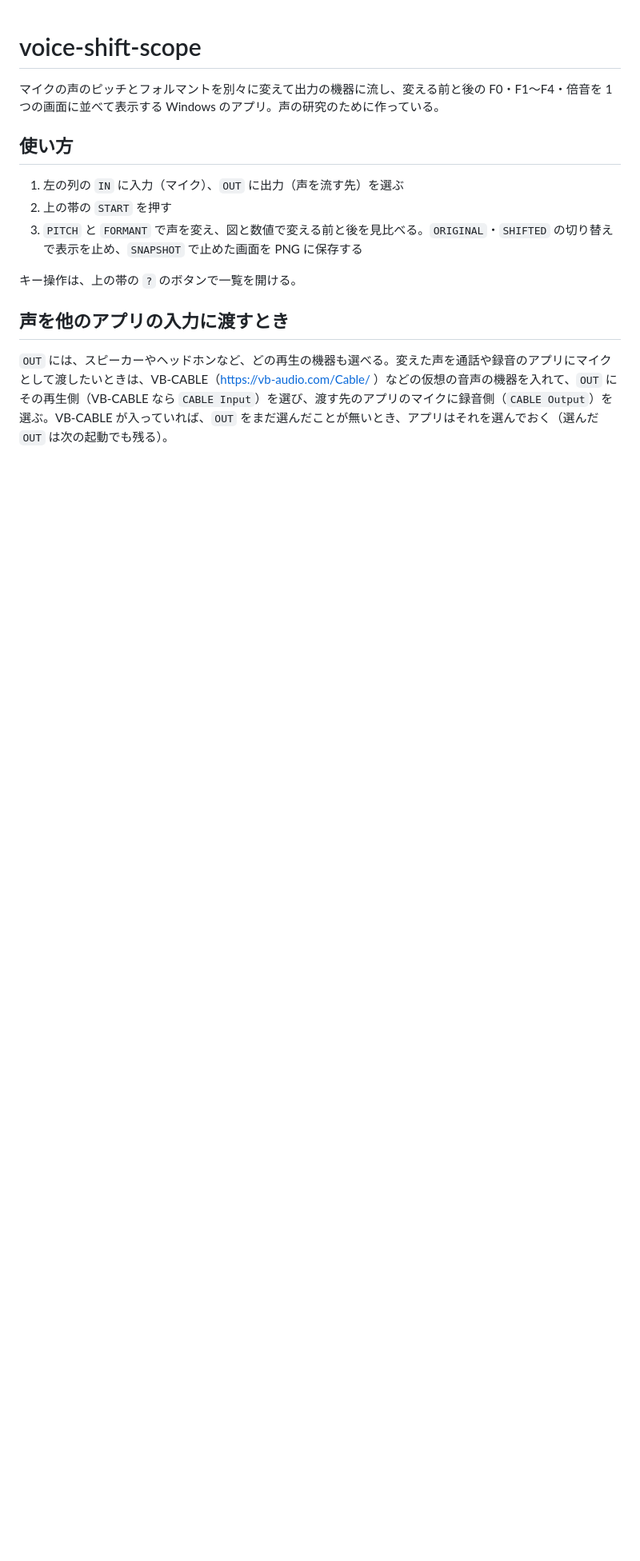
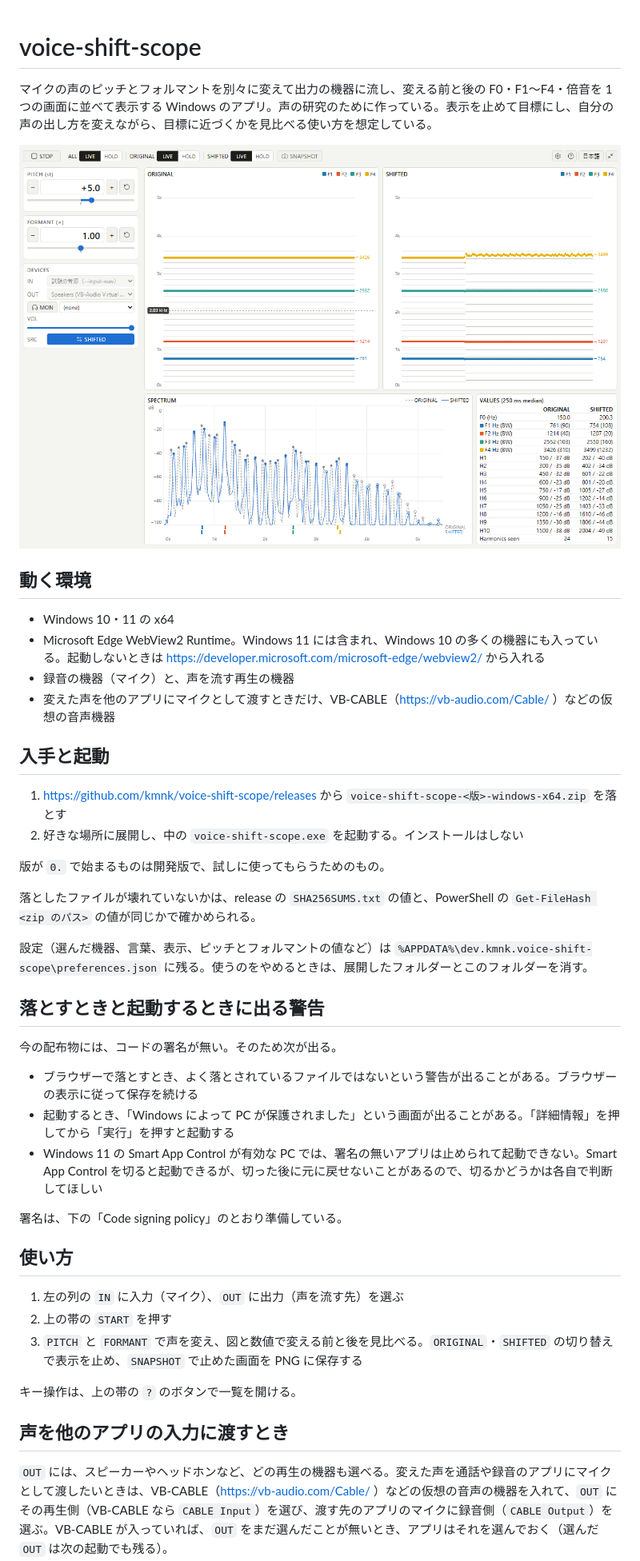
Before and after one commit to kmnk/voice-shift-scope, a Markdown page: README.md, the part around one of its changes. Shown at 80% size. GitHub-like rendering; pictures changed too: docs/images/screen.png (added); blank space fills up the shorter version.

Commit message:
Rewrite README for public release and add the package readme
Co-Authored-By: Claude Opus 5.5 <noreply@anthropic.com>

```diff
--- a/README.md
+++ b/README.md
@@ -1,6 +1,36 @@
 # voice-shift-scope
 
-マイクの声のピッチとフォルマントを別々に変えて出力の機器に流し、変える前と後の F0・F1〜F4・倍音を 1 つの画面に並べて表示する Windows のアプリ。声の研究のために作っている。
+マイクの声のピッチとフォルマントを別々に変えて出力の機器に流し、変える前と後の F0・F1〜F4・倍音を 1 つの画面に並べて表示する Windows のアプリ。声の研究のために作っている。表示を止めて目標にし、自分の声の出し方を変えながら、目標に近づくかを見比べる使い方を想定している。
+
+![変える前（左）と後（右）のスペクトログラム、スペクトル、数値の表](docs/images/screen.png)
+
+## 動く環境
+
+- Windows 10・11 の x64
+- Microsoft Edge WebView2 Runtime。Windows 11 には含まれ、Windows 10 の多くの機器にも入っている。起動しないときは https://developer.microsoft.com/microsoft-edge/webview2/ から入れる
+- 録音の機器（マイク）と、声を流す再生の機器
+- 変えた声を他のアプリにマイクとして渡すときだけ、VB-CABLE（https://vb-audio.com/Cable/ ）などの仮想の音声機器
+
+## 入手と起動
+
+1. https://github.com/kmnk/voice-shift-scope/releases から `voice-shift-scope-<版>-windows-x64.zip` を落とす
+2. 好きな場所に展開し、中の `voice-shift-scope.exe` を起動する。インストールはしない
+
+版が `0.` で始まるものは開発版で、試しに使ってもらうためのもの。
+
+落としたファイルが壊れていないかは、release の `SHA256SUMS.txt` の値と、PowerShell の `Get-FileHash <zip のパス>` の値が同じかで確かめられる。
+
+設定（選んだ機器、言葉、表示、ピッチとフォルマントの値など）は `%APPDATA%\dev.kmnk.voice-shift-scope\preferences.json` に残る。使うのをやめるときは、展開したフォルダーとこのフォルダーを消す。
+
+## 落とすときと起動するときに出る警告
+
+今の配布物には、コードの署名が無い。そのため次が出る。
+
+- ブラウザーで落とすとき、よく落とされているファイルではないという警告が出ることがある。ブラウザーの表示に従って保存を続ける
+- 起動するとき、「Windows によって PC が保護されました」という画面が出ることがある。「詳細情報」を押してから「実行」を押すと起動する
+- Windows 11 の Smart App Control が有効な PC では、署名の無いアプリは止められて起動できない。Smart App Control を切ると起動できるが、切った後に元に戻せないことがあるので、切るかどうかは各自で判断してほしい
+
+署名は、下の「Code signing policy」のとおり準備している。
 
 ## 使い方
 
```
Also changed, not shown: other parts of README.md (+19 -1 lines), 1 other file.
